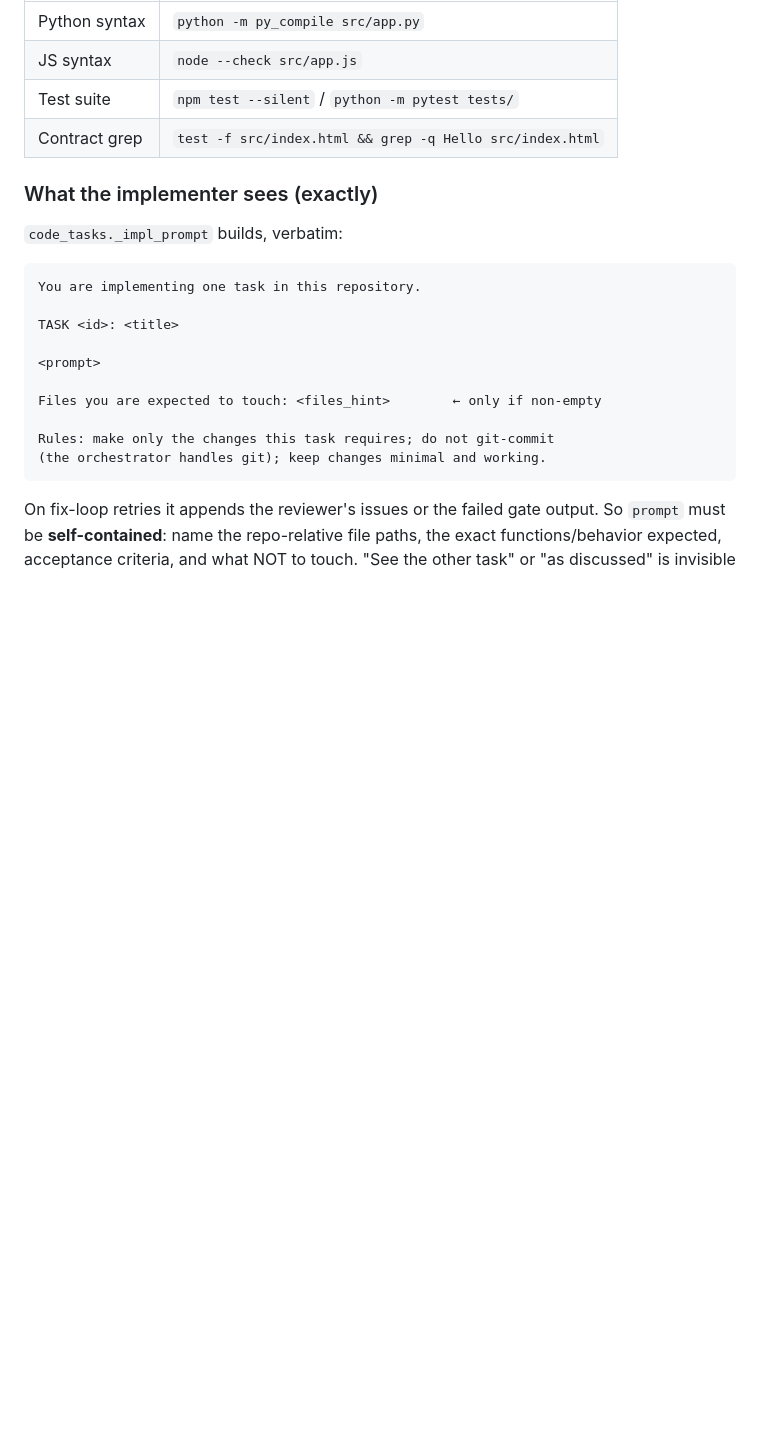
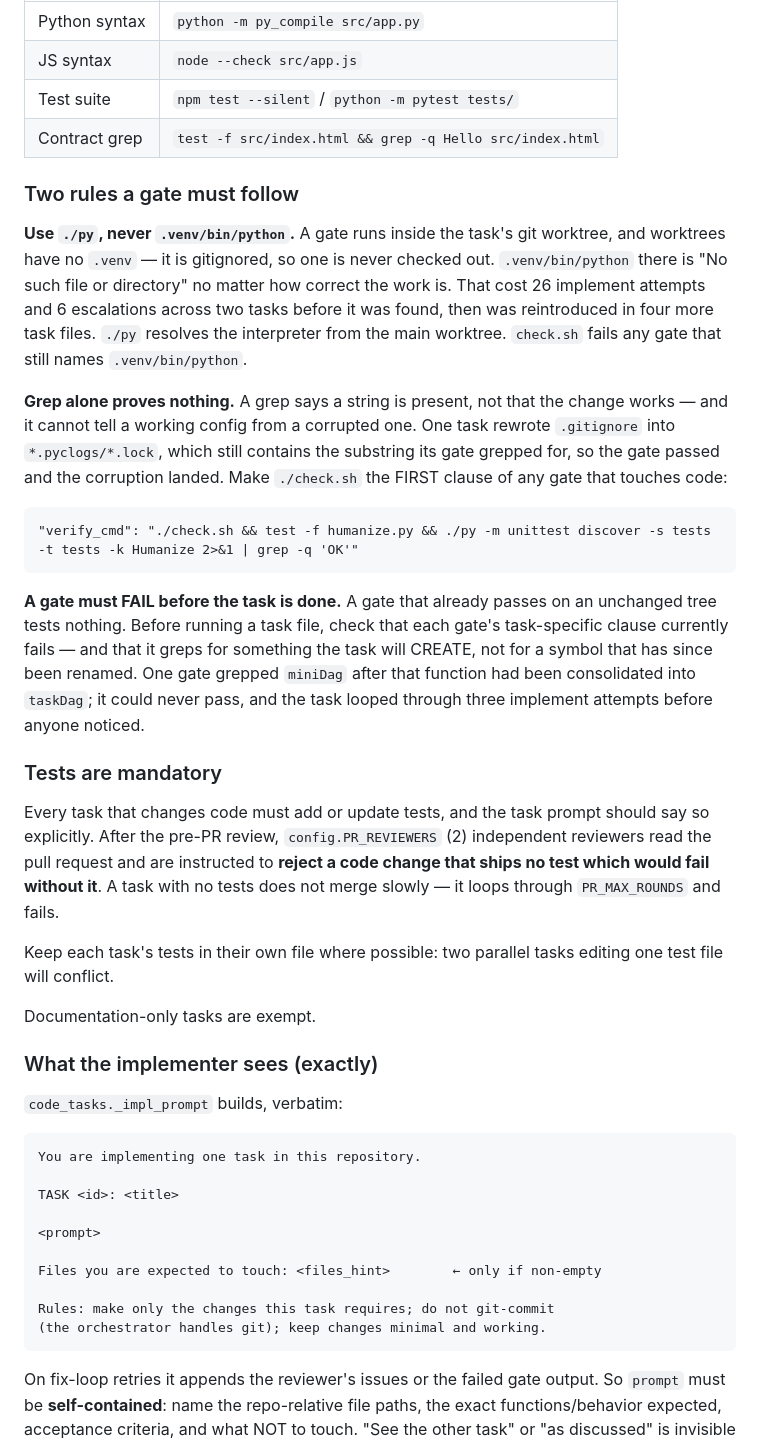
Before and after one commit to bruceblake/arc-orchestrator, a Markdown page: docs/taskfile-schema.md, the part around one of its changes. Drawn GitHub-style; blank space fills up the shorter version.

Commit message:
docs: the three gate rules that actually cost time today
taskfile-schema.md now states, with the incident behind each:

- Use ./py, never .venv/bin/python. A gate runs inside a worktree, which has
  no .venv. 26 implement attempts and 6 escalations lost to this before it was
  found, then reintroduced in four more task files.
- Grep alone proves nothing. It cannot tell a working config from a corrupted
  one: a task rewrote .gitignore into "*.pyclogs/*.lock", which still contains
  the substring its gate grepped for, so the gate passed and the corruption
  landed. ./check.sh belongs first in any gate touching code.
- A gate must FAIL before the task is done, and must grep for what the task
  will CREATE. One gate grepped `miniDag` after that function had been
  consolidated into `taskDag` — unpassable, and the task looped three times
  before anyone looked.

Also documents that tests are mandatory (two PR reviewers reject a code change
shipping none), and the new lifecycle: nothing merges locally, a dependent
waits for its dependency's PR to MERGE, and development reaches main only via
`code promote`.

Co-Authored-By: Claude Opus 5 <noreply@anthropic.com>

````diff
--- a/docs/taskfile-schema.md
+++ b/docs/taskfile-schema.md
@@ -102,6 +102,47 @@ Typical honest gates:
 | JS syntax | `node --check src/app.js` |
 | Test suite | `npm test --silent` / `python -m pytest tests/` |
 | Contract grep | `test -f src/index.html && grep -q Hello src/index.html` |
+
+### Two rules a gate must follow
+
+**Use `./py`, never `.venv/bin/python`.** A gate runs inside the task's git
+worktree, and worktrees have no `.venv` — it is gitignored, so one is never
+checked out. `.venv/bin/python` there is "No such file or directory" no matter
+how correct the work is. That cost 26 implement attempts and 6 escalations
+across two tasks before it was found, then was reintroduced in four more task
+files. `./py` resolves the interpreter from the main worktree. `check.sh`
+fails any gate that still names `.venv/bin/python`.
+
+**Grep alone proves nothing.** A grep says a string is present, not that the
+change works — and it cannot tell a working config from a corrupted one. One
+task rewrote `.gitignore` into `*.pyclogs/*.lock`, which still contains the
+substring its gate grepped for, so the gate passed and the corruption landed.
+Make `./check.sh` the FIRST clause of any gate that touches code:
+
+```
+"verify_cmd": "./check.sh && test -f humanize.py && ./py -m unittest discover -s tests -t tests -k Humanize 2>&1 | grep -q 'OK'"
+```
+
+**A gate must FAIL before the task is done.** A gate that already passes on an
+unchanged tree tests nothing. Before running a task file, check that each
+gate's task-specific clause currently fails — and that it greps for something
+the task will CREATE, not for a symbol that has since been renamed. One gate
+grepped `miniDag` after that function had been consolidated into `taskDag`; it
+could never pass, and the task looped through three implement attempts before
+anyone noticed.
+
+### Tests are mandatory
+
+Every task that changes code must add or update tests, and the task prompt
+should say so explicitly. After the pre-PR review, `config.PR_REVIEWERS` (2)
+independent reviewers read the pull request and are instructed to **reject a
+code change that ships no test which would fail without it**. A task with no
+tests does not merge slowly — it loops through `PR_MAX_ROUNDS` and fails.
+
+Keep each task's tests in their own file where possible: two parallel tasks
+editing one test file will conflict.
+
+Documentation-only tasks are exempt.
 
 ### What the implementer sees (exactly)
 
````
Also changed, not shown: other parts of docs/taskfile-schema.md (+17 -0 lines).
